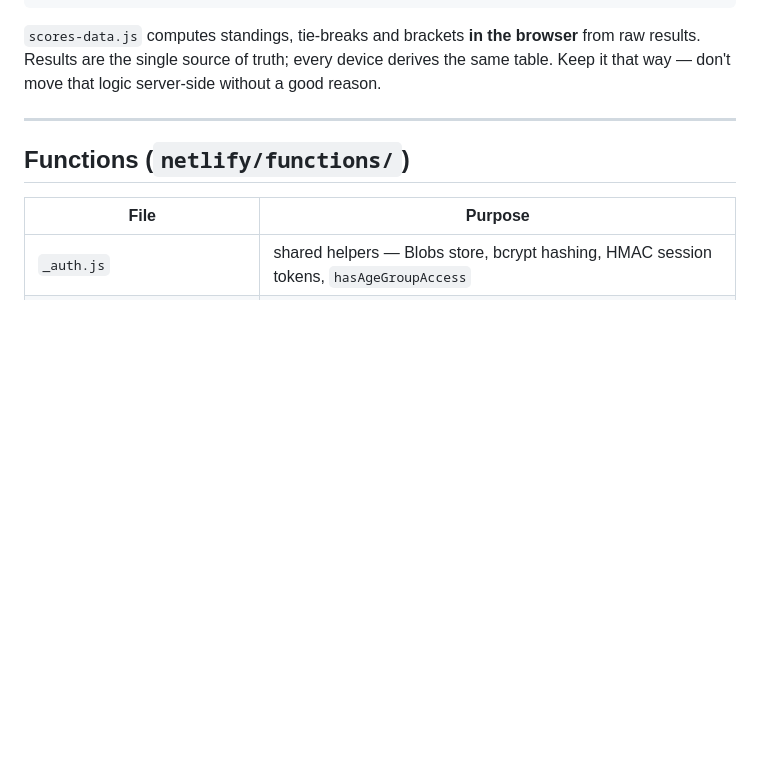
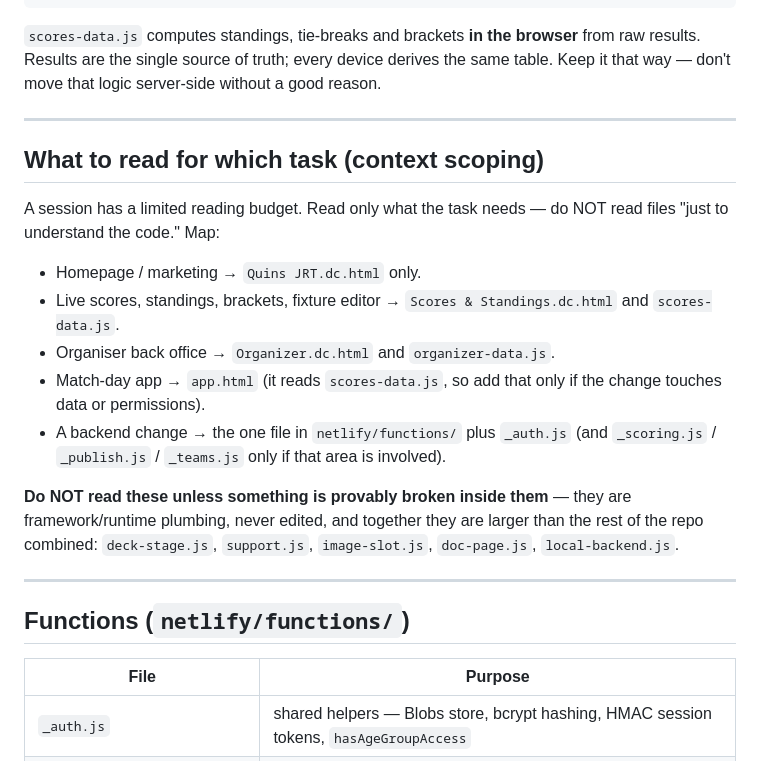
Before and after one commit to jayjmuir-hub/adhjrt, a Markdown page: CLAUDE.md, the part around the change. Drawn GitHub-style; blank space fills up the shorter version.

```diff
--- a/CLAUDE.md
+++ b/CLAUDE.md
@@ -62,6 +62,27 @@ assets/                    crest.jpeg, action shots, venue map, sponsor logos
 from raw results. Results are the single source of truth; every device derives
 the same table. Keep it that way — don't move that logic server-side without a
 good reason.
+
+---
+
+## What to read for which task (context scoping)
+
+A session has a limited reading budget. Read only what the task needs — do NOT
+read files "just to understand the code." Map:
+
+- Homepage / marketing → `Quins JRT.dc.html` only.
+- Live scores, standings, brackets, fixture editor → `Scores & Standings.dc.html`
+  and `scores-data.js`.
+- Organiser back office → `Organizer.dc.html` and `organizer-data.js`.
+- Match-day app → `app.html` (it reads `scores-data.js`, so add that only if the
+  change touches data or permissions).
+- A backend change → the one file in `netlify/functions/` plus `_auth.js` (and
+  `_scoring.js` / `_publish.js` / `_teams.js` only if that area is involved).
+
+**Do NOT read these unless something is provably broken inside them** — they are
+framework/runtime plumbing, never edited, and together they are larger than the
+rest of the repo combined: `deck-stage.js`, `support.js`, `image-slot.js`,
+`doc-page.js`, `local-backend.js`.
 
 ---
 
```
